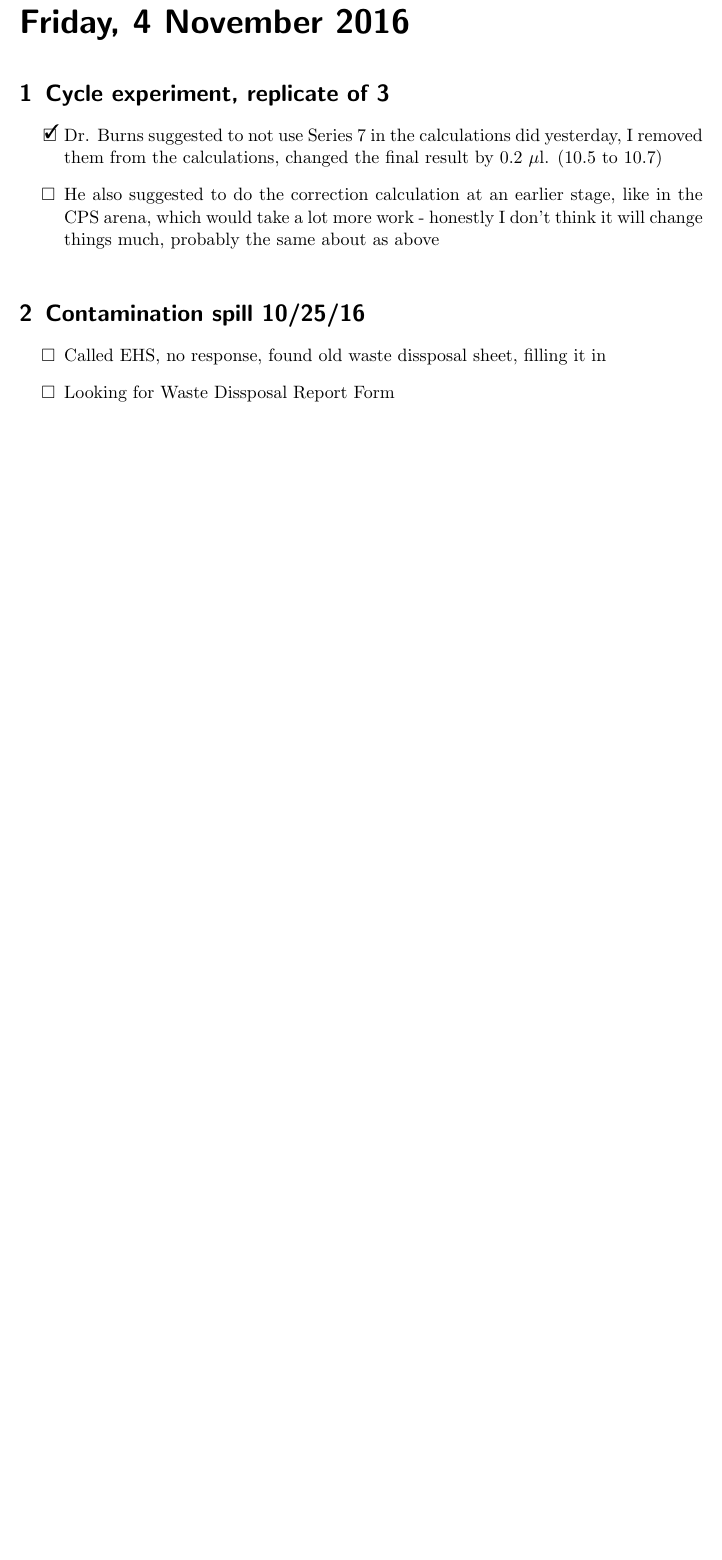
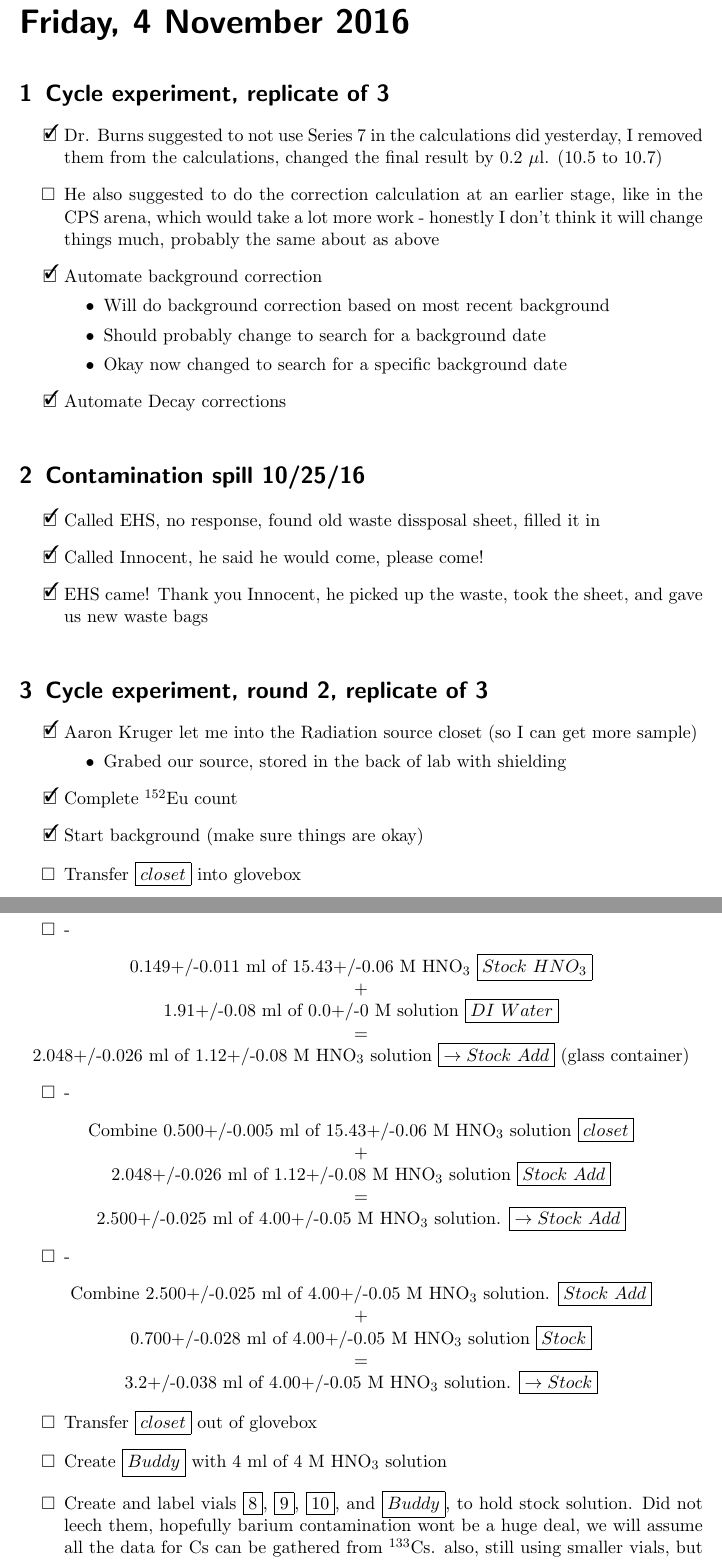
Before and after one commit to teamsspaul/LabWork, a LaTeX book (Notebook/lab_book_1.tex): part of page 47 of 47 before the commit and two parts of pages 47 and 48 of 48 after it, the two joined at a grey line, cut so that both start at the same text, the shorter picture padded with empty space. Compiled offline with pdfLaTeX.

Commit message:
"Update Files"

```diff
--- a/Notebook/lab_book_1.tex
+++ b/Notebook/lab_book_1.tex
@@ -97,6 +97,8 @@
 \newexperiment{Contamination2}{Minor Contamination of HPGe,
   found Monday 10/31/2016}
 \newexperiment{ResearchMeeting}{Details from research meeting}
+\newexperiment{Cycle_X3_round_2}{Cycle experiment, round 2,
+  replicate of 3}
 %\newexperiment{shorthand}{Description of the experiment}
 
 %----------------------------------------------------------------------
@@ -1722,13 +1724,83 @@ John also mentioned two good techniques, that should be noted:
   an earlier stage, like in the CPS arena, which would take a lot
   more work - honestly I don't think it will change things much,
   probably the same about as above}
+\item[\done]{Automate background correction}
+  \begin{itemize}
+  \item{Will do background correction based on most recent background}
+  \item{Should probably change to search for a background date}
+  \item{Okay now changed to search for a specific background date}
+  \end{itemize}
+\item[\done]{Automate Decay corrections}
 \end{todolist}
 
 \experiment{Contamination}
 
 \begin{todolist}
-\item{Called EHS, no response, found old waste dissposal sheet,
-  filling it in}
-\item{Looking for Waste Dissposal Report Form}
-\end{todolist}
-
+\item[\done]{Called EHS, no response, found old waste dissposal sheet,
+  filled it in}
+\item[\done]{Called Innocent, he said he would come, please come!}
+\item[\done]{EHS came! Thank you Innocent, he picked up the waste,
+  took the sheet, and gave us new waste bags}
+\end{todolist}
+
+\experiment{Cycle_X3_round_2}
+
+\begin{todolist}
+\item[\done]{Aaron Kruger let me into the Radiation
+  source closet (so I can get more sample)}
+  \begin{itemize}
+  \item{Grabed our source, stored in the back of lab with shielding}
+  \end{itemize}
+\item[\done]{Complete \tss{152}Eu count}
+\item[\done]{Start background (make sure things are okay)}
+\item{Transfer $\boxed{closet}$ into glovebox}
+\item{-}
+\end{todolist}
+\begin{center}
+    0.149+/-0.011 ml of 15.43+/-0.06 M HNO\tsbs{3} $\boxed{Stock\ HNO_3}$\\
+    +\\
+    1.91+/-0.08  ml of 0.0+/-0 M solution $\boxed{DI\ Water}$\\
+    = \\
+    2.048+/-0.026 ml of 1.12+/-0.08 M HNO\tsbs{3}
+  solution $\boxed{\rightarrow Stock\ Add}$ (glass container)
+\end{center}
+\begin{todolist}
+\item{-}
+\end{todolist}
+\begin{center}
+Combine 0.500+/-0.005 ml of 15.43+/-0.06 M HNO\tsbs{3}
+solution $\boxed{closet}$\\
++\\
+2.048+/-0.026 ml of 1.12+/-0.08 M HNO\tsbs{3} solution
+$\boxed{Stock\ Add}$
+\\
+=\\
+2.500+/-0.025 ml of 4.00+/-0.05 M HNO\tsbs{3} solution.
+$\boxed{\rightarrow Stock\ Add}$
+\end{center}
+\begin{todolist}
+\item{-}
+\end{todolist}
+\begin{center}
+Combine 2.500+/-0.025 ml of 4.00+/-0.05 M HNO\tsbs{3} solution.
+$\boxed{Stock\ Add}$\\
++\\
+0.700+/-0.028 ml of 4.00+/-0.05 M HNO\tsbs{3} solution
+$\boxed{Stock}$
+\\
+=\\
+3.2+/-0.038 ml of 4.00+/-0.05 M HNO\tsbs{3} solution.
+$\boxed{\rightarrow Stock}$
+\end{center}
+\begin{todolist}
+\item{Transfer $\boxed{closet}$ out of glovebox}
+\item{Create $\boxed{Buddy}$ with 4 ml of 4 M HNO\tsbs{3}
+     solution}
+\item{Create and label vials $\boxed{8}$, $\boxed{9}$,
+  $\boxed{10}$, and $\boxed{Buddy}$, to hold stock solution.
+  Did not leech them,
+  hopefully barium contamination wont be a huge deal,
+  we will assume all the data for Cs can be gathered from \tss{133}Cs.
+  also, still using smaller vials, but will make sure to have
+  double containment for transfer into glovebox}
+\item{Transfer 0.5 ml of $\boxed{Stock}$ to $\boxed{8}$}
```
Also changed, not shown: Notebook/lab_book_1.pdf, Notebook/lab_book_1.tex (13 more changed lines), 5 other files.
